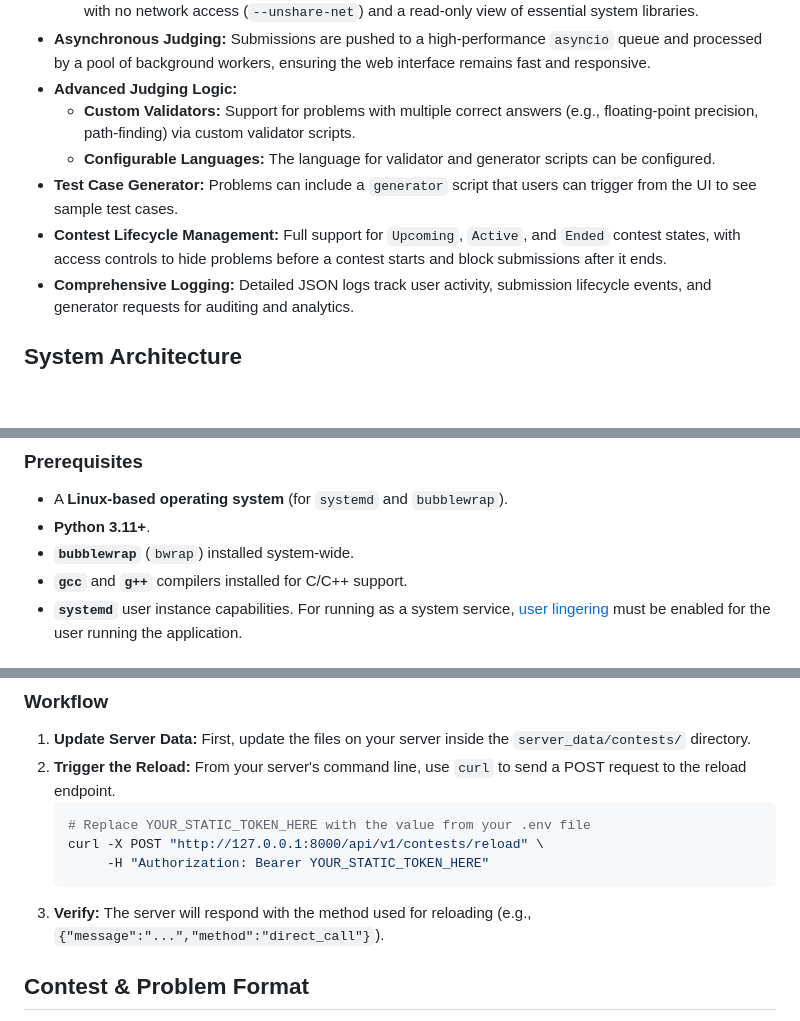
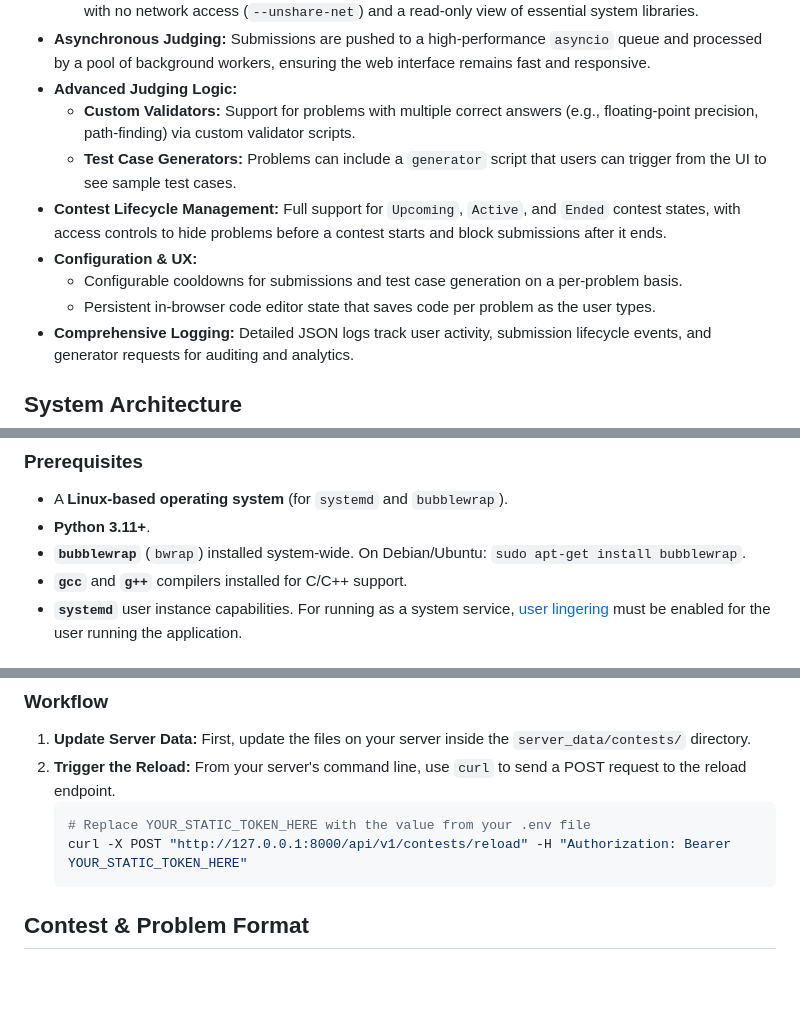
Before and after one commit to Srivaths-P/Dockerless-Online-Judge, a Markdown page: README.md, 3 parts joined by grey strips. Drawn GitHub-style; blank space fills up the shorter version.

````diff
--- a/README.md
+++ b/README.md
@@ -22,9 +22,11 @@ Contests and problems are defined through a simple filesystem structure, making
 *   **Asynchronous Judging:** Submissions are pushed to a high-performance `asyncio` queue and processed by a pool of background workers, ensuring the web interface remains fast and responsive.
 *   **Advanced Judging Logic:**
     *   **Custom Validators:** Support for problems with multiple correct answers (e.g., floating-point precision, path-finding) via custom validator scripts.
-    *   **Configurable Languages:** The language for validator and generator scripts can be configured.
-*   **Test Case Generator:** Problems can include a `generator` script that users can trigger from the UI to see sample test cases.
+    *   **Test Case Generators:** Problems can include a `generator` script that users can trigger from the UI to see sample test cases.
 *   **Contest Lifecycle Management:** Full support for `Upcoming`, `Active`, and `Ended` contest states, with access controls to hide problems before a contest starts and block submissions after it ends.
+*   **Configuration & UX:**
+    *   Configurable cooldowns for submissions and test case generation on a per-problem basis.
+    *   Persistent in-browser code editor state that saves code per problem as the user types.
 *   **Comprehensive Logging:** Detailed JSON logs track user activity, submission lifecycle events, and generator requests for auditing and analytics.
 
 ## System Architecture
@@ -46,7 +48,7 @@ DOJ is built on a layered architecture to ensure separation of concerns and secu
 
 *   A **Linux-based operating system** (for `systemd` and `bubblewrap`).
 *   **Python 3.11+**.
-*   **`bubblewrap`** (`bwrap`) installed system-wide.
+*   **`bubblewrap`** (`bwrap`) installed system-wide. On Debian/Ubuntu: `sudo apt-get install bubblewrap`.
 *   **`gcc`** and **`g++`** compilers installed for C/C++ support.
 *   **`systemd`** user instance capabilities. For running as a system service, [user lingering](https://wiki.archlinux.org/title/Systemd/User#Automatic_start-up_of_systemd_user_instances) must be enabled for the user running the application.
 
@@ -103,10 +105,8 @@ Set the `ADMIN_RELOAD_TOKEN` variable in your `.env` file.
 2.  **Trigger the Reload:** From your server's command line, use `curl` to send a POST request to the reload endpoint.
     ```bash
     # Replace YOUR_STATIC_TOKEN_HERE with the value from your .env file
-    curl -X POST "http://127.0.0.1:8000/api/v1/contests/reload" \
-         -H "Authorization: Bearer YOUR_STATIC_TOKEN_HERE"
+    curl -X POST "http://127.0.0.1:8000/api/v1/contests/reload" -H "Authorization: Bearer YOUR_STATIC_TOKEN_HERE"
     ```
-3.  **Verify:** The server will respond with the method used for reloading (e.g., `{"message":"...","method":"direct_call"}`).
 
 ## Contest & Problem Format
 
````
Also changed, not shown: other parts of README.md (+26 -12 lines).
